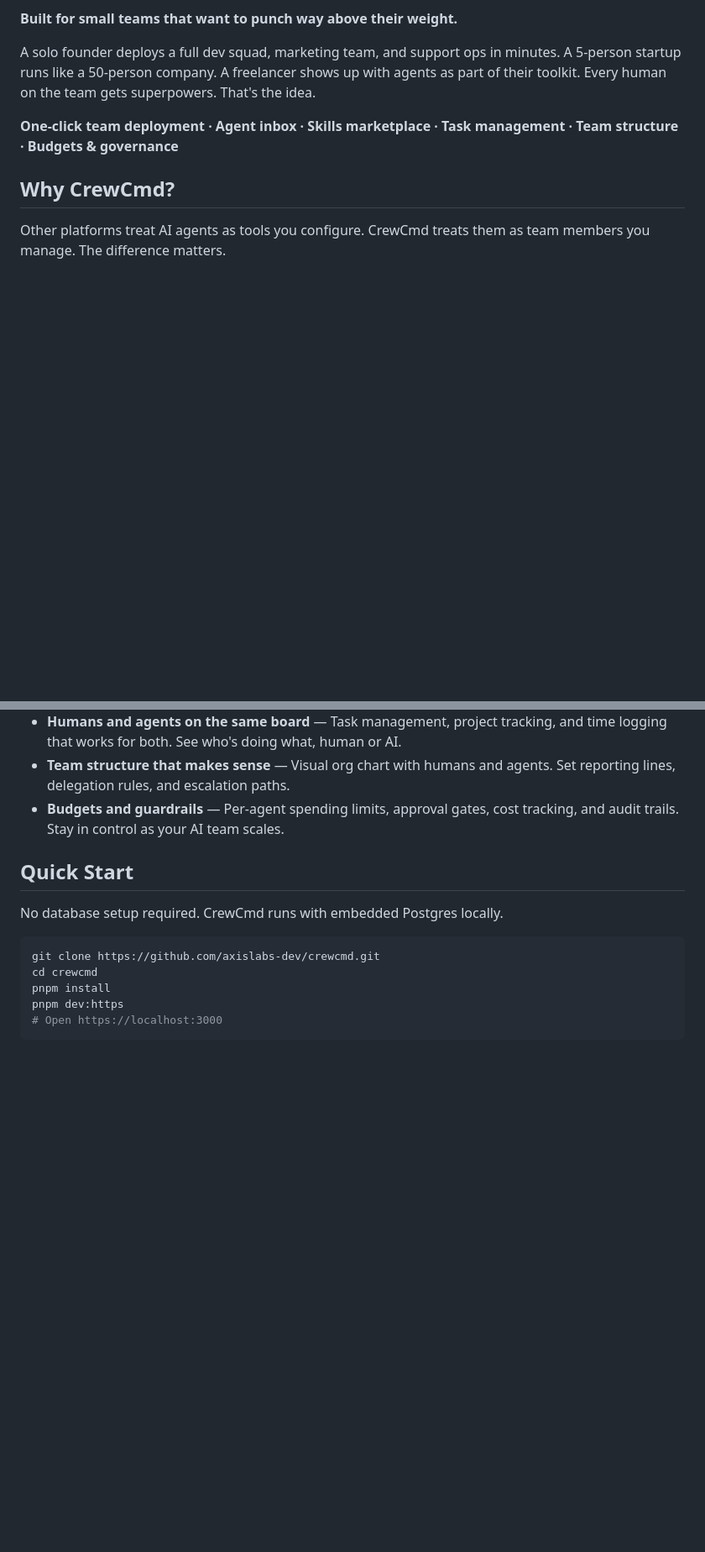
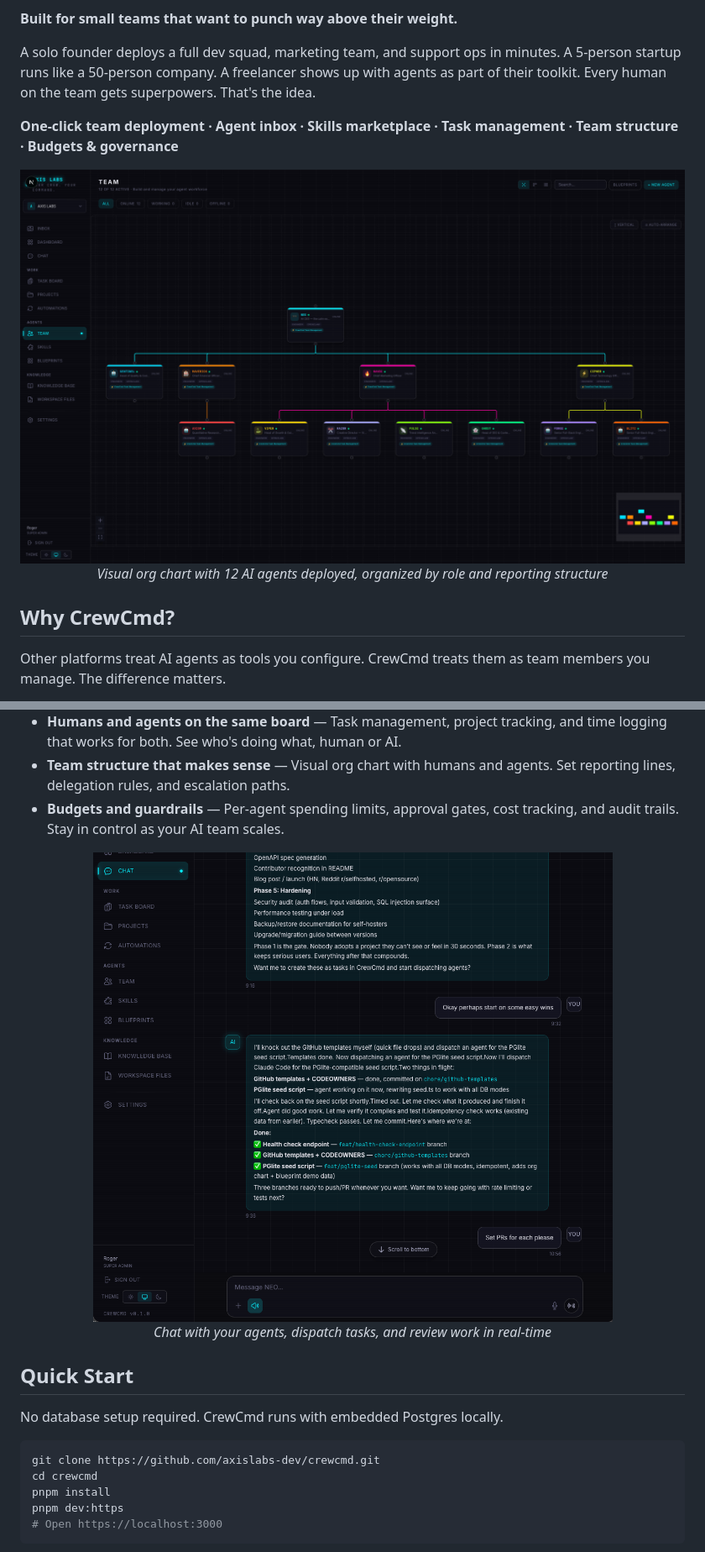
Before and after one commit to axislabs-dev/crewcmd, a Markdown page: README.md, 2 parts joined by grey strips. Shown at 84% size. Drawn GitHub-style; pictures changed too: docs/images/chat-interface.png (added), docs/images/team-org-chart.png (added); blank space fills up the shorter version.

Commit message:
chore: add screenshots to README
- Team org chart view (12 agents, visual hierarchy)
- Chat interface (real-time agent conversation with task dispatch)

```diff
--- a/README.md
+++ b/README.md
@@ -9,6 +9,12 @@ CrewCmd is the AI-native workspace where humans and AI agents work side by side:
 A solo founder deploys a full dev squad, marketing team, and support ops in minutes. A 5-person startup runs like a 50-person company. A freelancer shows up with agents as part of their toolkit. Every human on the team gets superpowers. That's the idea.
 
 **One-click team deployment · Agent inbox · Skills marketplace · Task management · Team structure · Budgets & governance**
+
+<p align="center">
+  <img src="docs/images/team-org-chart.png" alt="CrewCmd Team Org Chart" width="800" />
+  <br />
+  <em>Visual org chart with 12 AI agents deployed, organized by role and reporting structure</em>
+</p>
 
 ## Why CrewCmd?
 
@@ -22,6 +28,12 @@ Other platforms treat AI agents as tools you configure. CrewCmd treats them as t
 - **Humans and agents on the same board** — Task management, project tracking, and time logging that works for both. See who's doing what, human or AI.
 - **Team structure that makes sense** — Visual org chart with humans and agents. Set reporting lines, delegation rules, and escalation paths.
 - **Budgets and guardrails** — Per-agent spending limits, approval gates, cost tracking, and audit trails. Stay in control as your AI team scales.
+
+<p align="center">
+  <img src="docs/images/chat-interface.png" alt="CrewCmd Chat Interface" width="800" />
+  <br />
+  <em>Chat with your agents, dispatch tasks, and review work in real-time</em>
+</p>
 
 ## Quick Start
 
```
